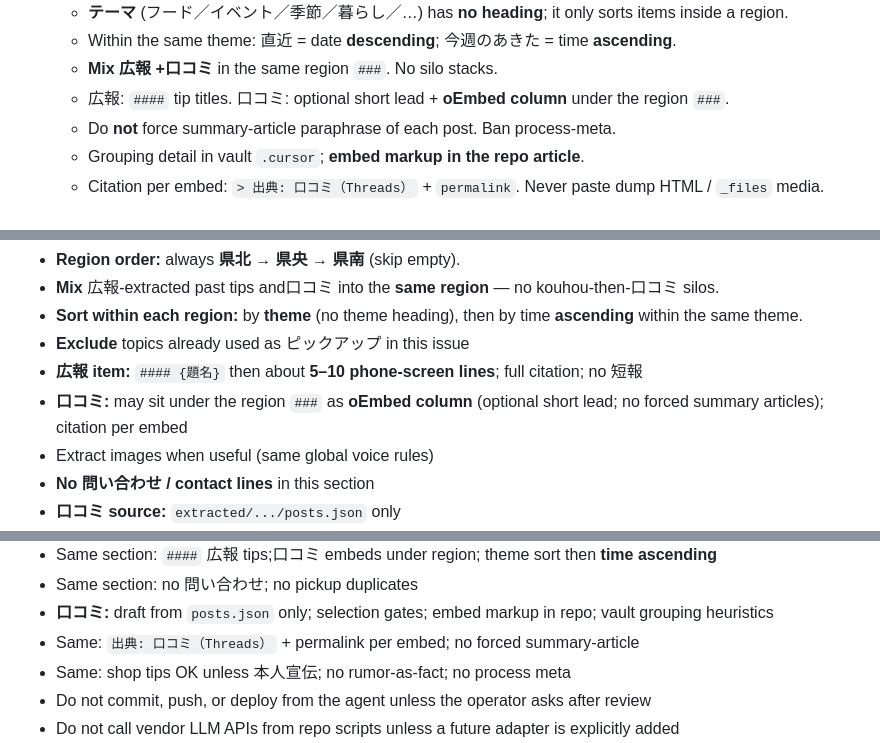
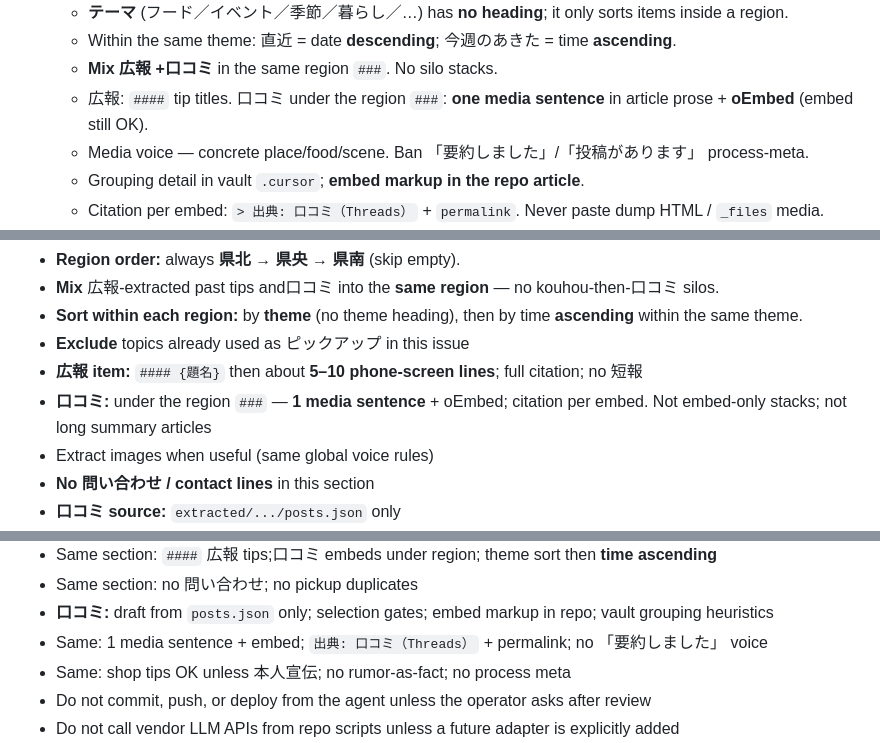
Before and after one commit to lirenabe/nabecco-media, a Markdown page: scripts/draft-prompt.md, 3 parts joined by grey strips. Drawn GitHub-style.

Commit message:
fix: 口コミにメディア1文を添え、embed だけの列をやめる
投稿の要約口調は避け、具体の1文＋埋め込みに揃える。
契約と vol-2 の地域束下を更新した。

```diff
--- a/scripts/draft-prompt.md
+++ b/scripts/draft-prompt.md
@@ -69,8 +69,8 @@ npm run draft -- --vol N --date YYYY-MM-DD
    - **テーマ** (フード／イベント／季節／暮らし／…) has **no heading**; it only sorts items inside a region.
    - Within the same theme: 直近 = date **descending**; 今週のあきた = time **ascending**.
    - **Mix 広報 +口コミ** in the same region `###`. No silo stacks.
-   - 広報: `####` tip titles. 口コミ: optional short lead + **oEmbed column** under the region `###`.
-   - Do **not** force summary-article paraphrase of each post. Ban process-meta.
+   - 広報: `####` tip titles. 口コミ under the region `###`: **one media sentence** in article prose + **oEmbed** (embed still OK).
+   - Media voice — concrete place/food/scene. Ban 「要約しました」/「投稿があります」 process-meta.
    - Grouping detail in vault `.cursor`; **embed markup in the repo article**.
    - Citation per embed: `> 出典: 口コミ（Threads）` + `permalink`. Never paste dump HTML / `_files` media.
 4. Write `src/content/posts/vol-N.md` as readable articles.
@@ -166,7 +166,7 @@ Heading map (locked):
 - **Sort within each region:** by **theme** (no theme heading), then by time **ascending** within the same theme.
 - **Exclude** topics already used as ピックアップ in this issue
 - **広報 item:** `#### {題名}` then about **5–10 phone-screen lines**; full citation; no 短報
-- **口コミ:** may sit under the region `###` as **oEmbed column** (optional short lead; no forced summary articles); citation per embed
+- **口コミ:** under the region `###` — **1 media sentence** + oEmbed; citation per embed. Not embed-only stacks; not long summary articles
 - Extract images when useful (same global voice rules)
 - **No 問い合わせ / contact lines** in this section
 - **口コミ source:** `extracted/.../posts.json` only
@@ -200,7 +200,7 @@ Heading map (locked):
 - Same section: `####` 広報 tips;口コミ embeds under region; theme sort then **time ascending**
 - Same section: no 問い合わせ; no pickup duplicates
 - **口コミ:** draft from `posts.json` only; selection gates; embed markup in repo; vault grouping heuristics
-- Same: `出典: 口コミ（Threads）` + permalink per embed; no forced summary-article
+- Same: 1 media sentence + embed; `出典: 口コミ（Threads）` + permalink; no 「要約しました」 voice
 - Same: shop tips OK unless 本人宣伝; no rumor-as-fact; no process meta
 - Do not commit, push, or deploy from the agent unless the operator asks after review
 - Do not call vendor LLM APIs from repo scripts unless a future adapter is explicitly added
```
Also changed, not shown: docs/kuchikomi.md (+4 -4 lines), 1 other file.
